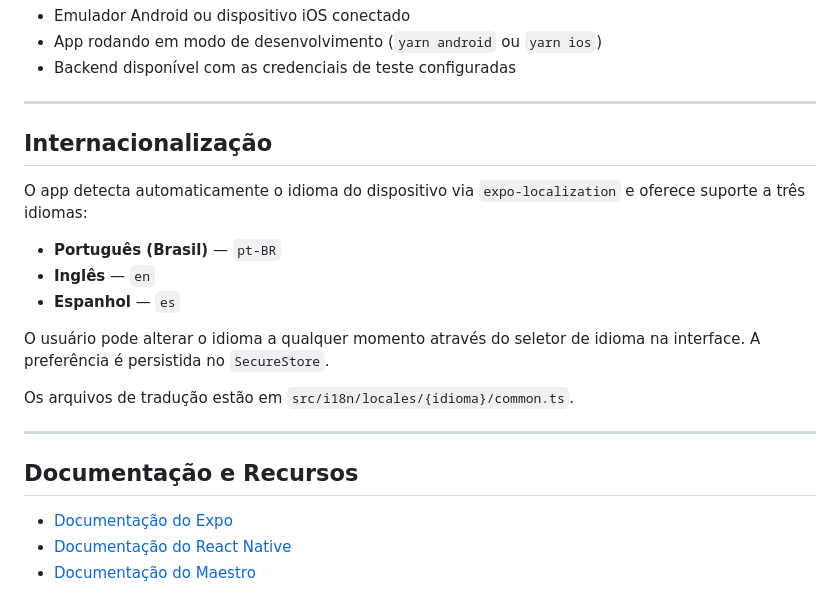
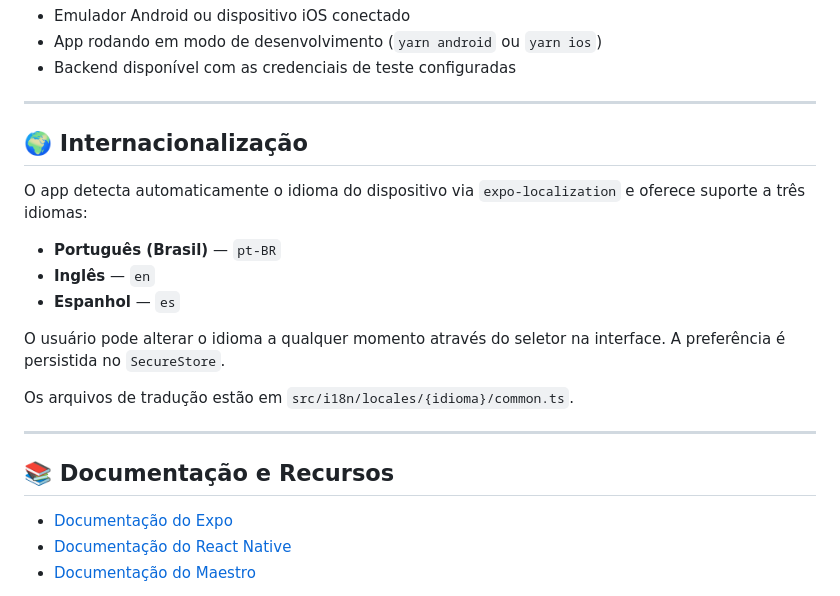
Before and after one commit to Pettettecos/mentis_app_mobile, a Markdown page: README.md, the part around one of its changes. Rendered like a GitHub page.

```diff
--- a/README.md
+++ b/README.md
@@ -248,7 +250,7 @@ maestro test .maestro/flows/002-login-success.yaml   # Fluxo específico
 
 ---
 
-## Internacionalização
+## 🌍 Internacionalização
 
 O app detecta automaticamente o idioma do dispositivo via `expo-localization` e oferece suporte a três idiomas:
 
@@ -256,13 +258,13 @@ O app detecta automaticamente o idioma do dispositivo via `expo-localization` e
 - **Inglês** — `en`
 - **Espanhol** — `es`
 
-O usuário pode alterar o idioma a qualquer momento através do seletor de idioma na interface. A preferência é persistida no `SecureStore`.
+O usuário pode alterar o idioma a qualquer momento através do seletor na interface. A preferência é persistida no `SecureStore`.
 
 Os arquivos de tradução estão em `src/i18n/locales/{idioma}/common.ts`.
 
 ---
 
-## Documentação e Recursos
+## 📚 Documentação e Recursos
 
 - [Documentação do Expo](https://docs.expo.dev/)
 - [Documentação do React Native](https://reactnative.dev/)
```
Also changed, not shown: other parts of README.md (+94 -92 lines).
